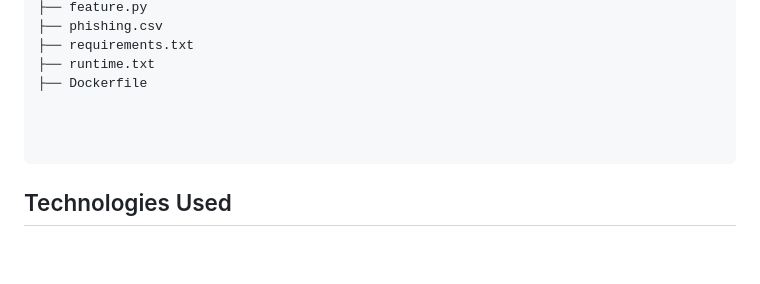
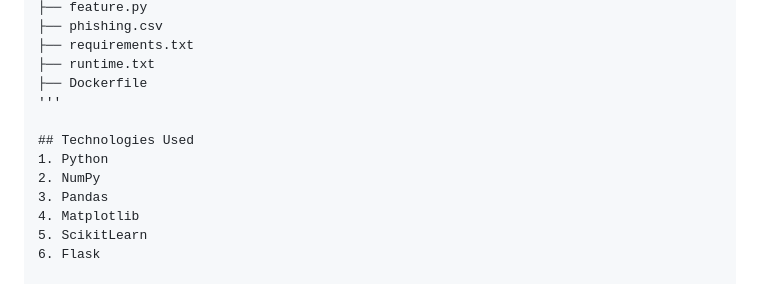
Before and after one commit to Jalaj2508/PhishCap, a Markdown page: README.md, the part around the change printed below. Rendered like a GitHub page; blank space fills up the shorter version.

````diff
--- a/README.md
+++ b/README.md
@@ -54,10 +54,13 @@ pip install -r requirements.txt
 ├── requirements.txt
 ├── runtime.txt
 ├── Dockerfile
-
-
-
-```
+'''
 
 ## Technologies Used
+1. Python
+2. NumPy
+3. Pandas
+4. Matplotlib
+5. ScikitLearn
+6. Flask
 
````
Also changed, not shown: other parts of README.md (+1 -6 lines).
